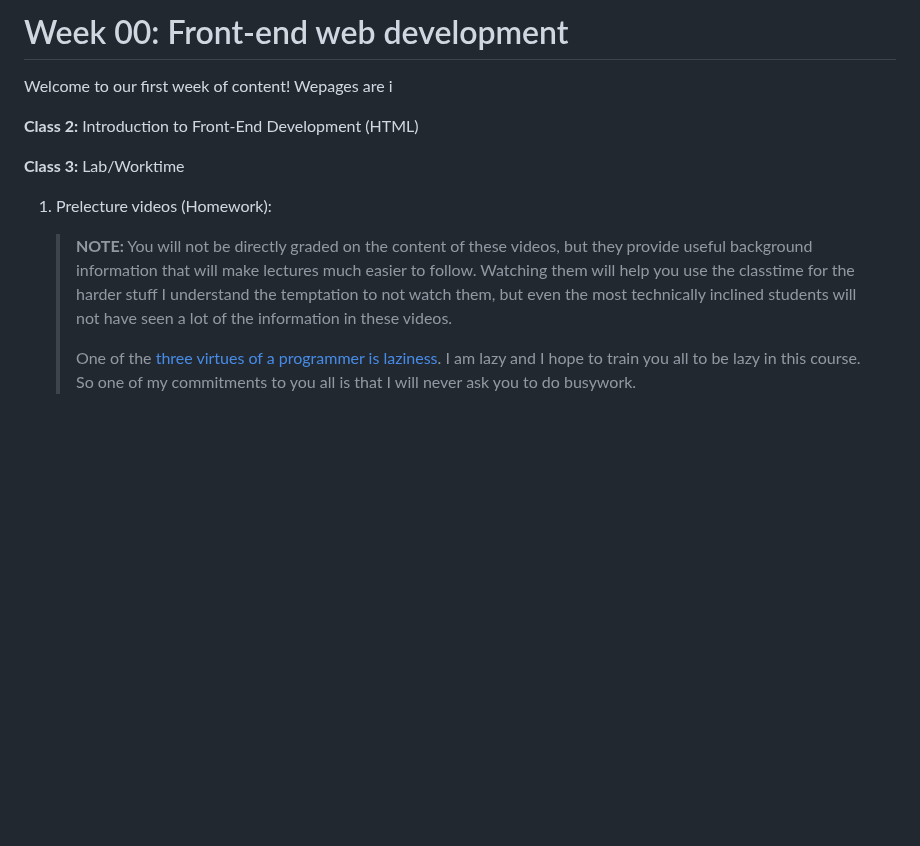
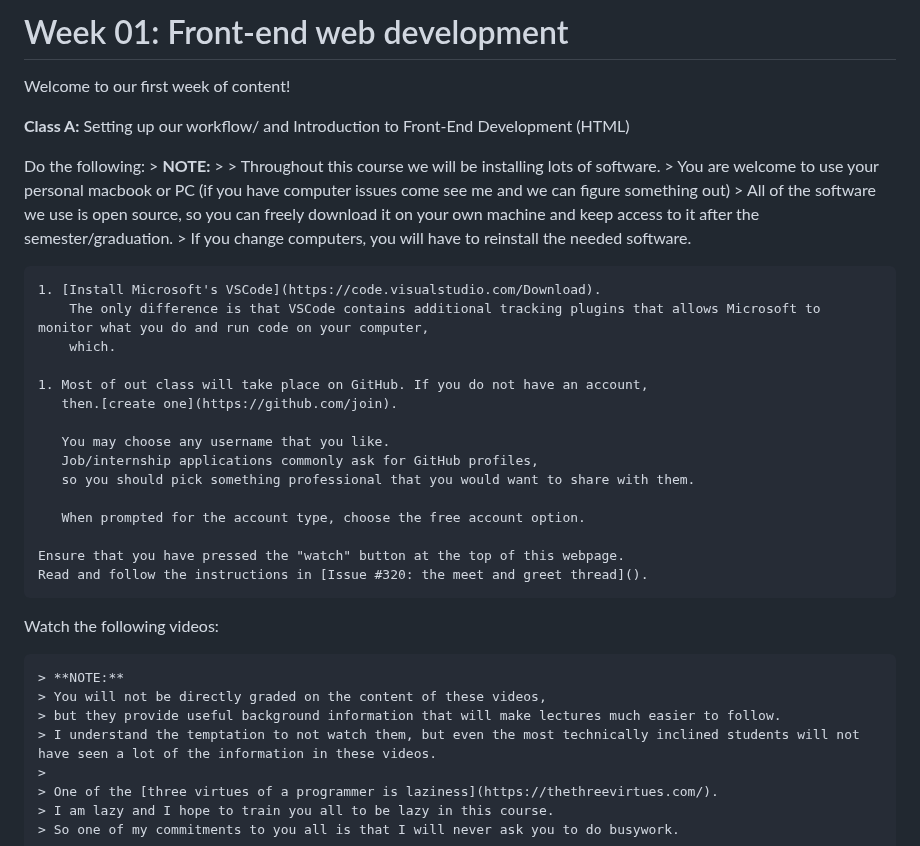
Before and after one commit to teacher-aj/HeschelCS, a Markdown page: topic_00_HTML/README.md, the part around one of its changes. Drawn GitHub-style; blank space fills up the shorter version.

```diff
--- a/topic_00_HTML/README.md
+++ b/topic_00_HTML/README.md
@@ -1,17 +1,39 @@
-# Week 00: Front-end web development
+# Week 01: Front-end web development
 
-Welcome to our first week of content! Wepages are i
+Welcome to our first week of content!
 
-**Class 2:** Introduction to Front-End Development (HTML)
+**Class A:** Setting up our workflow/ and Introduction to Front-End Development (HTML)
 
-**Class 3:** Lab/Worktime
+Do the following:
+    > **NOTE:**
+    >
+    > Throughout this course we will be installing lots of software.
+    > You are welcome to use your personal macbook or PC (if you have computer issues come see me and we can figure something out)
+    > All of the software we use is open source, so you can freely download it on your own machine and keep access to it after the semester/graduation.
+    > If you change computers, you will have to reinstall the needed software.
 
-1. Prelecture videos (Homework):
+    1. [Install Microsoft's VSCode](https://code.visualstudio.com/Download).
+        The only difference is that VSCode contains additional tracking plugins that allows Microsoft to monitor what you do and run code on your computer,
+        which.
+
+    1. Most of out class will take place on GitHub. If you do not have an account,
+       then.[create one](https://github.com/join).
+
+       You may choose any username that you like.
+       Job/internship applications commonly ask for GitHub profiles,
+       so you should pick something professional that you would want to share with them.
+
+       When prompted for the account type, choose the free account option.
+
+    Ensure that you have pressed the "watch" button at the top of this webpage.
+    Read and follow the instructions in [Issue #320: the meet and greet thread]().
+
+
+Watch the following videos:
 
     > **NOTE:**
     > You will not be directly graded on the content of these videos,
     > but they provide useful background information that will make lectures much easier to follow.
-    > Watching them will help you use the classtime for the harder stuff
     > I understand the temptation to not watch them, but even the most technically inclined students will not have seen a lot of the information in these videos.
     >
     > One of the [three virtues of a programmer is laziness](https://thethreevirtues.com/).
```
Also changed, not shown: other parts of topic_00_HTML/README.md (+13 -40 lines).
